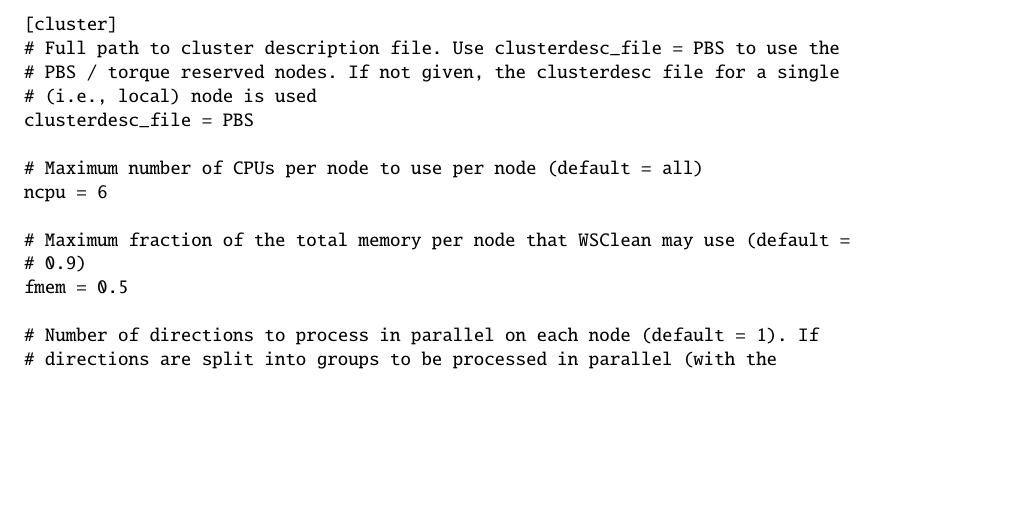
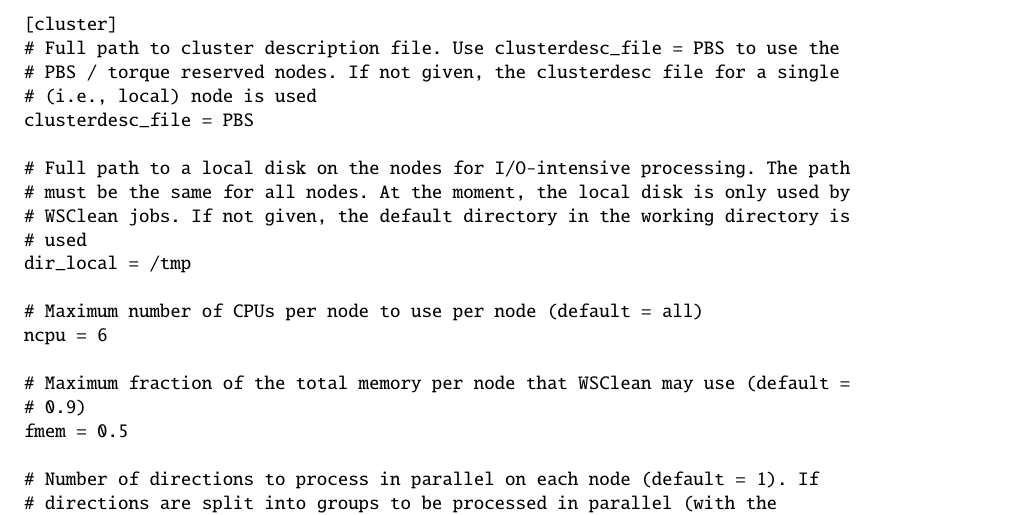
Before and after one commit to lofar-astron/factor, a LaTeX document (docs/cookbook/factor.tex): part of page 4 of 6, cut so that both start at the same text, the shorter picture padded with empty space. Compiled offline with pdfLaTeX.

Commit message:
Updated docs

```diff
--- a/docs/cookbook/factor.tex
+++ b/docs/cookbook/factor.tex
@@ -214,6 +214,12 @@
 # (i.e., local) node is used
 clusterdesc_file = PBS
 
+# Full path to a local disk on the nodes for I/O-intensive processing. The path
+# must be the same for all nodes. At the moment, the local disk is only used by
+# WSClean jobs. If not given, the default directory in the working directory is
+# used
+dir_local = /tmp
+
 # Maximum number of CPUs per node to use per node (default = all)
 ncpu = 6
 
```
Also changed, not shown: 10 other files.
